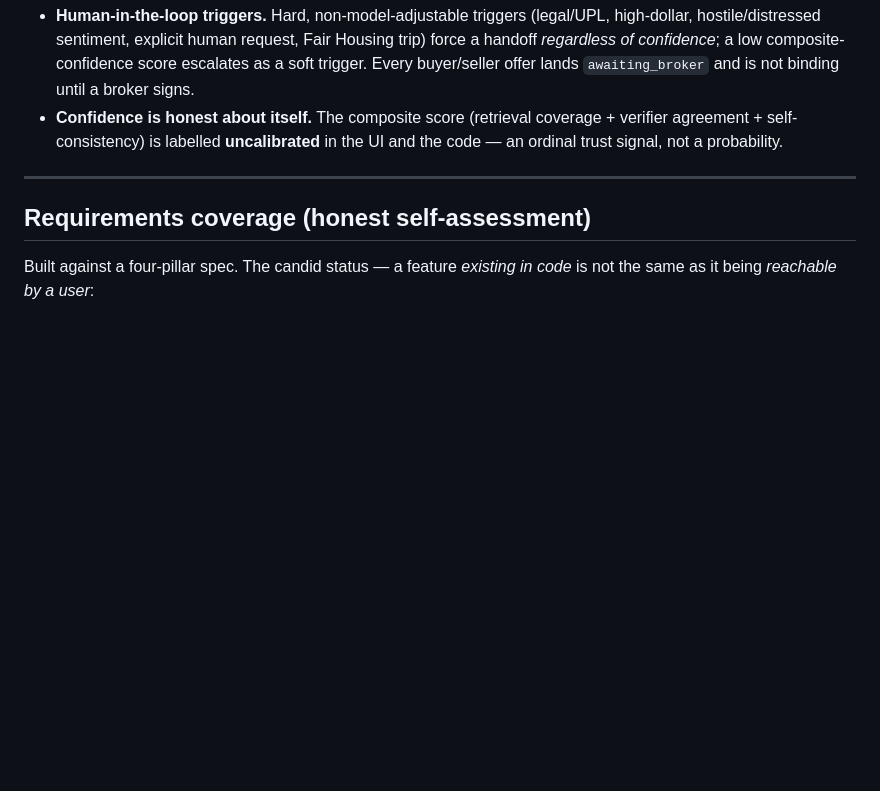
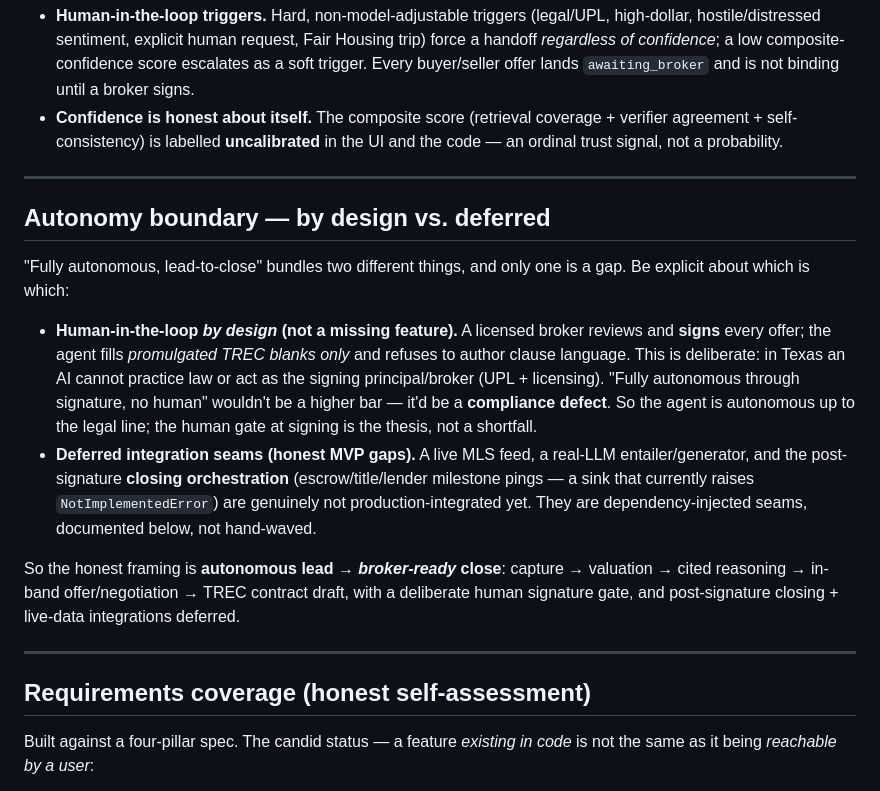
Before and after one commit to rikkiiwang/ai-real-estate-agent, a Markdown page: README.md, the part around the change. GitHub-like rendering; blank space fills up the shorter version.

Commit message:
docs: add 'Autonomy boundary — by design vs. deferred' to README
Distinguishes the deliberate human signature gate (UPL/licensing — a thesis,
not a missing feature) from the genuinely deferred integration seams (live MLS,
real-LLM entailer/generator, closing orchestration), so a reviewer doesn't read
the human-in-the-loop as 'couldn't automate it'. Frames the honest bar as
autonomous lead -> broker-ready close.

```diff
--- a/README.md
+++ b/README.md
@@ -119,6 +119,31 @@ flowchart LR
 - **UPL boundary (the agent does not practice law).** The Closer fills *promulgated TREC form blanks only* — it structurally cannot author clause language. A request for custom wording raises `UplViolation` and escalates; a licensed human broker reviews and **signs** (the agent never signs).
 - **Human-in-the-loop triggers.** Hard, non-model-adjustable triggers (legal/UPL, high-dollar, hostile/distressed sentiment, explicit human request, Fair Housing trip) force a handoff *regardless of confidence*; a low composite-confidence score escalates as a soft trigger. Every buyer/seller offer lands `awaiting_broker` and is not binding until a broker signs.
 - **Confidence is honest about itself.** The composite score (retrieval coverage + verifier agreement + self-consistency) is labelled **uncalibrated** in the UI and the code — an ordinal trust signal, not a probability.
+
+---
+
+## Autonomy boundary — by design vs. deferred
+
+"Fully autonomous, lead-to-close" bundles two different things, and only one is
+a gap. Be explicit about which is which:
+
+- **Human-in-the-loop *by design* (not a missing feature).** A licensed broker
+  reviews and **signs** every offer; the agent fills *promulgated TREC blanks
+  only* and refuses to author clause language. This is deliberate: in Texas an
+  AI cannot practice law or act as the signing principal/broker (UPL +
+  licensing). "Fully autonomous through signature, no human" wouldn't be a
+  higher bar — it'd be a **compliance defect**. So the agent is autonomous up to
+  the legal line; the human gate at signing is the thesis, not a shortfall.
+- **Deferred integration seams (honest MVP gaps).** A live MLS feed, a real-LLM
+  entailer/generator, and the post-signature **closing orchestration**
+  (escrow/title/lender milestone pings — a sink that currently raises
+  `NotImplementedError`) are genuinely not production-integrated yet. They are
+  dependency-injected seams, documented below, not hand-waved.
+
+So the honest framing is **autonomous lead → *broker-ready* close**: capture →
+valuation → cited reasoning → in-band offer/negotiation → TREC contract draft,
+with a deliberate human signature gate, and post-signature closing + live-data
+integrations deferred.
 
 ---
 
```
